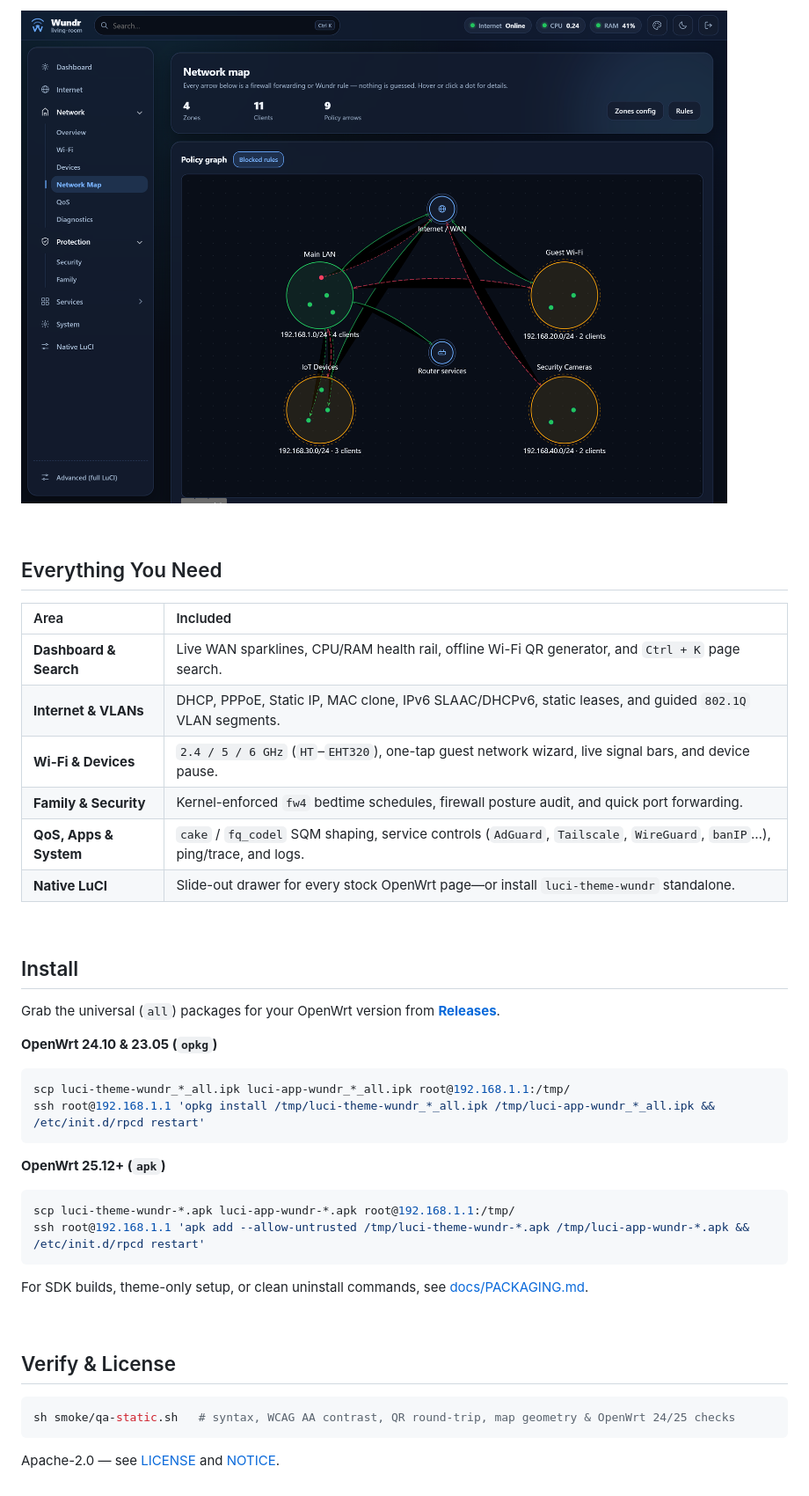
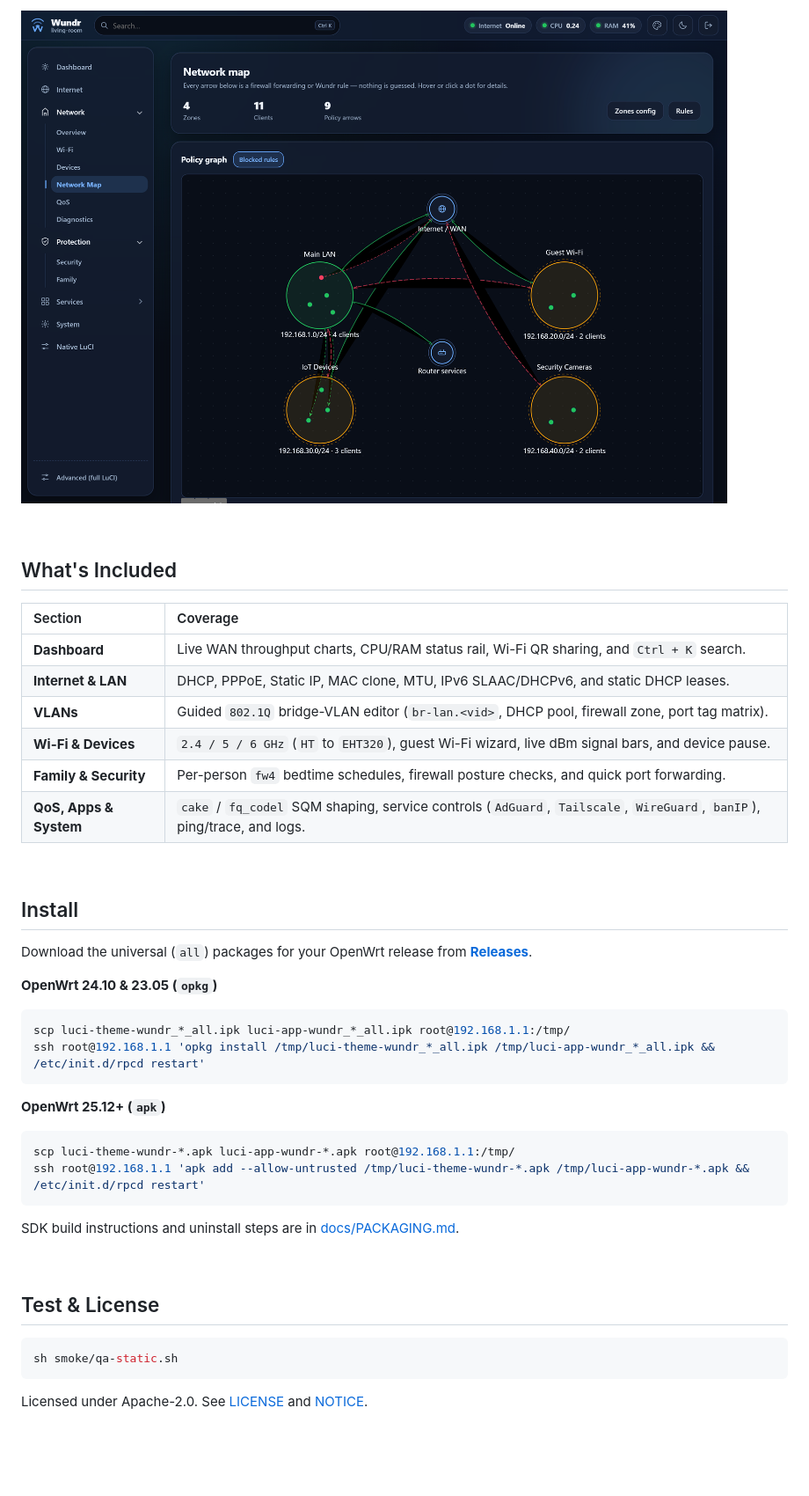
Before and after one commit to Gabanaut/wundr, a Markdown page: README.md, the part around one of its changes. Shown at 88% size. Rendered like a GitHub page; pictures changed too: docs/screenshots/network-map.png; blank space fills up the shorter version.

````diff
--- a/README.md
+++ b/README.md
@@ -53,22 +55,22 @@ Every curve reflects an actual `/etc/config/firewall` forwarding or device rule
 
 <br>
 
-## Everything You Need
+## What's Included
 
-| Area | Included |
+| Section | Coverage |
 | :--- | :--- |
-| **Dashboard & Search** | Live WAN sparklines, CPU/RAM health rail, offline Wi-Fi QR generator, and `Ctrl + K` page search. |
-| **Internet & VLANs** | DHCP, PPPoE, Static IP, MAC clone, IPv6 SLAAC/DHCPv6, static leases, and guided `802.1Q` VLAN segments. |
-| **Wi-Fi & Devices** | `2.4 / 5 / 6 GHz` (`HT`–`EHT320`), one-tap guest network wizard, live signal bars, and device pause. |
-| **Family & Security** | Kernel-enforced `fw4` bedtime schedules, firewall posture audit, and quick port forwarding. |
-| **QoS, Apps & System** | `cake` / `fq_codel` SQM shaping, service controls (`AdGuard`, `Tailscale`, `WireGuard`, `banIP`…), ping/trace, and logs. |
-| **Native LuCI** | Slide-out drawer for every stock OpenWrt page—or install `luci-theme-wundr` standalone. |
+| **Dashboard** | Live WAN throughput charts, CPU/RAM status rail, Wi-Fi QR sharing, and `Ctrl + K` search. |
+| **Internet & LAN** | DHCP, PPPoE, Static IP, MAC clone, MTU, IPv6 SLAAC/DHCPv6, and static DHCP leases. |
+| **VLANs** | Guided `802.1Q` bridge-VLAN editor (`br-lan.<vid>`, DHCP pool, firewall zone, port tag matrix). |
+| **Wi-Fi & Devices** | `2.4 / 5 / 6 GHz` (`HT` to `EHT320`), guest Wi-Fi wizard, live dBm signal bars, and device pause. |
+| **Family & Security** | Per-person `fw4` bedtime schedules, firewall posture checks, and quick port forwarding. |
+| **QoS, Apps & System** | `cake` / `fq_codel` SQM shaping, service controls (`AdGuard`, `Tailscale`, `WireGuard`, `banIP`), ping/trace, and logs. |
 
 <br>
 
 ## Install
 
-Grab the universal (`all`) packages for your OpenWrt version from [**Releases**](https://github.com/Gabanaut/wundr/releases).
+Download the universal (`all`) packages for your OpenWrt release from [**Releases**](https://github.com/Gabanaut/wundr/releases).
 
 **OpenWrt 24.10 & 23.05 (`opkg`)**
 
@@ -84,14 +86,14 @@ scp luci-theme-wundr-*.apk luci-app-wundr-*.apk root@192.168.1.1:/tmp/
 ssh root@192.168.1.1 'apk add --allow-untrusted /tmp/luci-theme-wundr-*.apk /tmp/luci-app-wundr-*.apk && /etc/init.d/rpcd restart'
 ```
 
-For SDK builds, theme-only setup, or clean uninstall commands, see [docs/PACKAGING.md](docs/PACKAGING.md).
+SDK build instructions and uninstall steps are in [docs/PACKAGING.md](docs/PACKAGING.md).
 
 <br>
 
-## Verify & License
+## Test & License
 
 ```sh
-sh smoke/qa-static.sh   # syntax, WCAG AA contrast, QR round-trip, map geometry & OpenWrt 24/25 checks
+sh smoke/qa-static.sh
 ```
 
-Apache-2.0 — see [LICENSE](LICENSE) and [NOTICE](NOTICE).
+Licensed under Apache-2.0. See [LICENSE](LICENSE) and [NOTICE](NOTICE).
````
Also changed, not shown: other parts of README.md (+20 -18 lines), docs/PACKAGING.md (+2 -2 lines), docs/screenshots/nordic-dark-dashboard.png, 9 other files.
